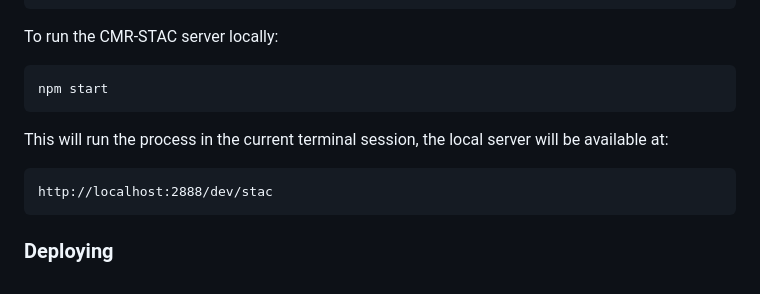
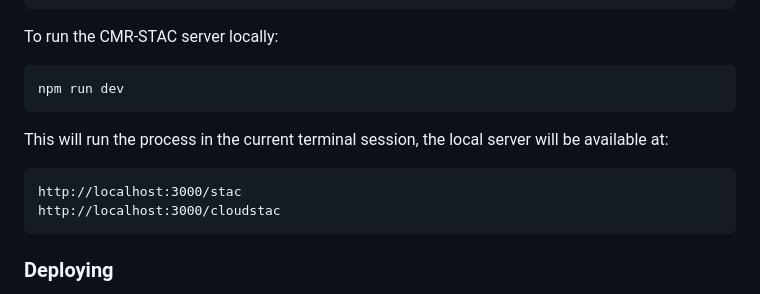
Before and after one commit to nasa/cmr-stac, a Markdown page: README.md, the part around one of its changes. Drawn GitHub-style.

````diff
--- a/README.md
+++ b/README.md
@@ -77,13 +63,14 @@ npm install
 To run the CMR-STAC server locally:
 
 ```bash
-npm start
+npm run dev
 ```
 
 This will run the process in the current terminal session, the local server will be available at:
 
 ```
-http://localhost:2888/dev/stac
+http://localhost:3000/stac
+http://localhost:3000/cloudstac
 ```
 
 ### Deploying
````
Also changed, not shown: other parts of README.md (+8 -34 lines).
